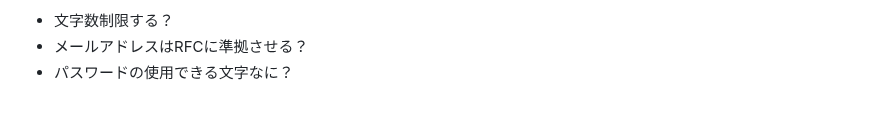
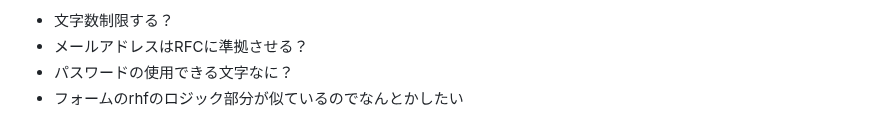
Before and after one commit to sh-okada/practice-tdd, a Markdown page: nextjs/app/TODO.md, the part around the change. Rendered like a GitHub page.

Commit message:
#2 TODO.md を更新

```diff
--- a/nextjs/app/TODO.md
+++ b/nextjs/app/TODO.md
@@ -72,3 +72,4 @@ https://github.com/sh-okada/practice-tdd/issues/2
 - 文字数制限する？
 - メールアドレスはRFCに準拠させる？
 - パスワードの使用できる文字なに？
+- フォームのrhfのロジック部分が似ているのでなんとかしたい
```
